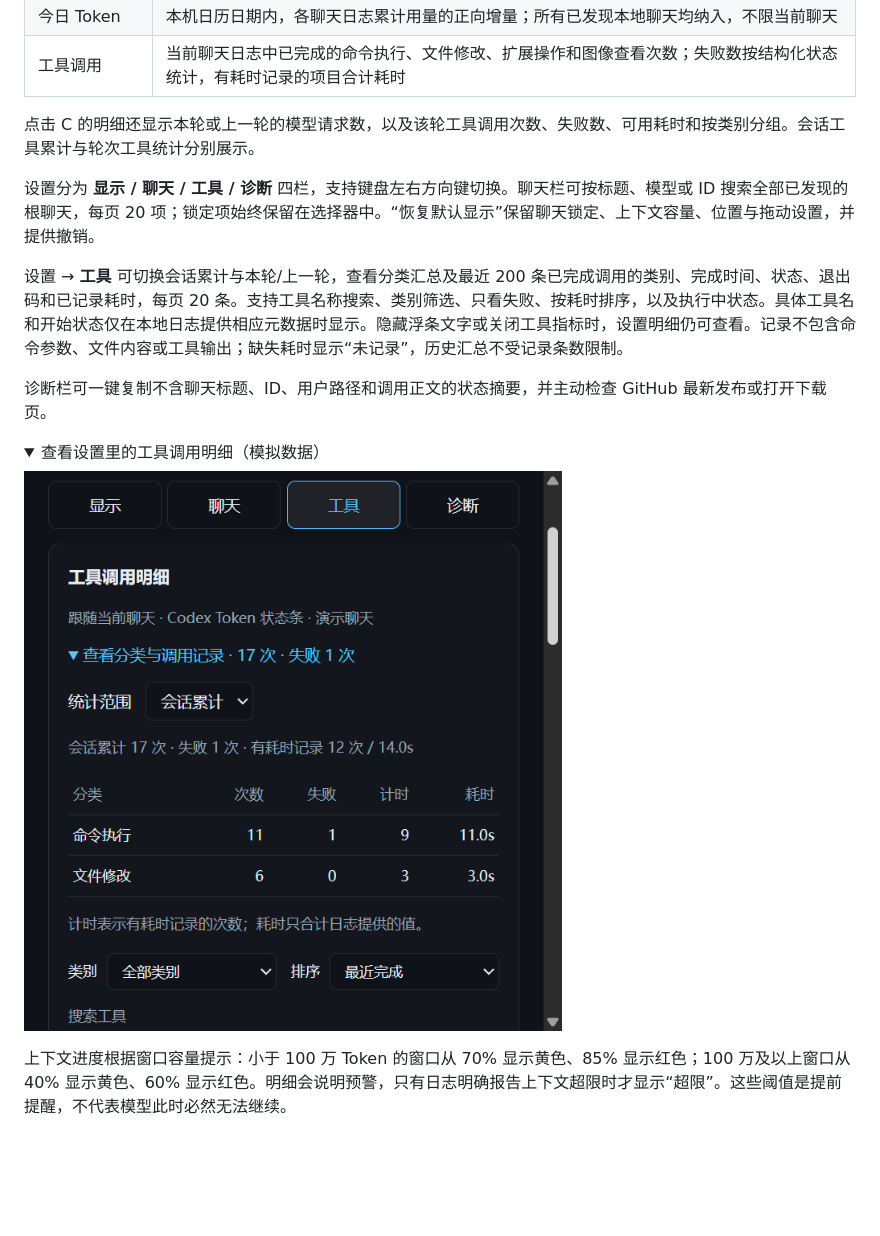
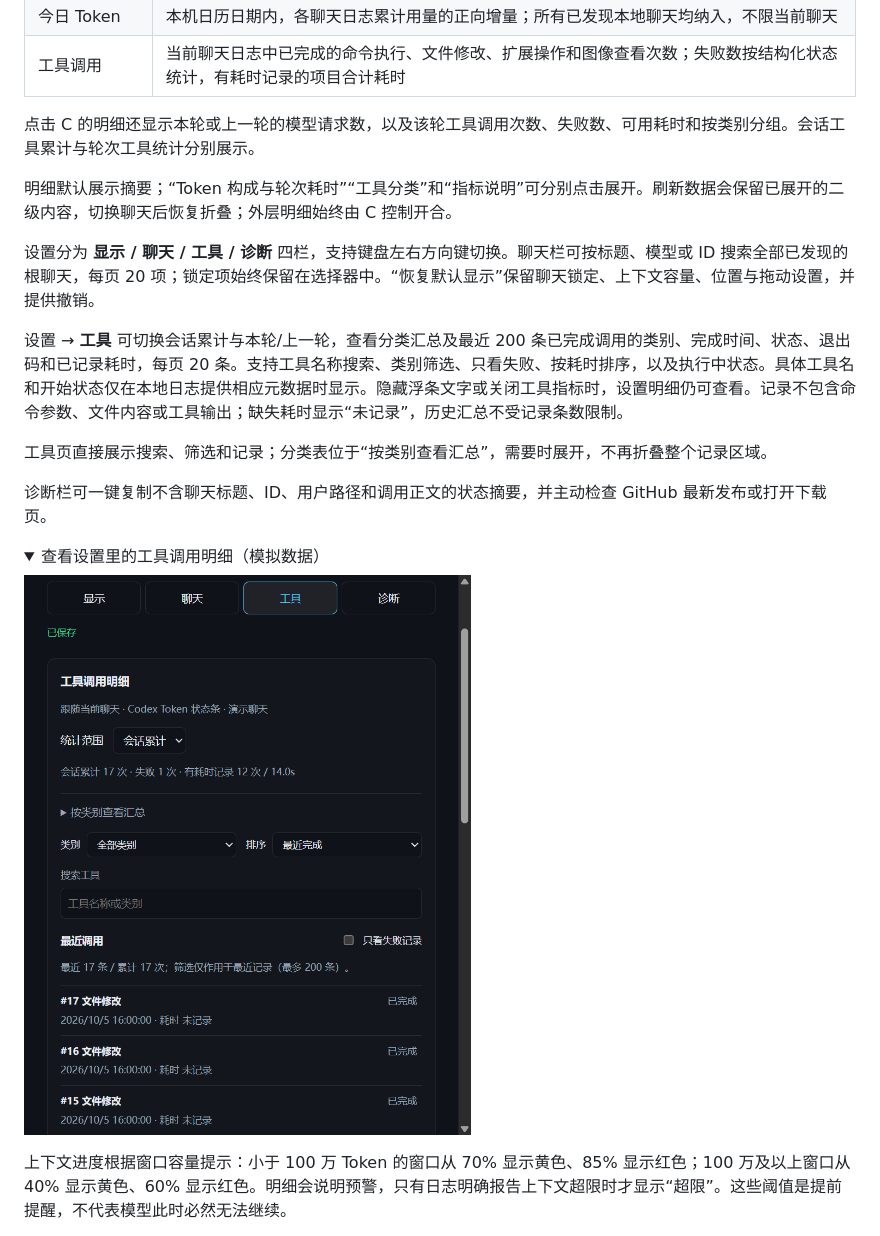
Before and after one commit to 3ALLBUY14/codex-token-statusbar, a Markdown page: README.md, the part around the change printed below. Rendered like a GitHub page; pictures changed too: docs/images/settings-tools.png; folded sections open; blank space fills up the shorter version.

```diff
--- a/README.md
+++ b/README.md
@@ -51,9 +52,13 @@
 
 点击 C 的明细还显示本轮或上一轮的模型请求数，以及该轮工具调用次数、失败数、可用耗时和按类别分组。会话工具累计与轮次工具统计分别展示。
 
+明细默认展示摘要；“Token 构成与轮次耗时”“工具分类”和“指标说明”可分别点击展开。刷新数据会保留已展开的二级内容，切换聊天后恢复折叠；外层明细始终由 C 控制开合。
+
 设置分为 **显示 / 聊天 / 工具 / 诊断** 四栏，支持键盘左右方向键切换。聊天栏可按标题、模型或 ID 搜索全部已发现的根聊天，每页 20 项；锁定项始终保留在选择器中。“恢复默认显示”保留聊天锁定、上下文容量、位置与拖动设置，并提供撤销。
 
 设置 → **工具** 可切换会话累计与本轮/上一轮，查看分类汇总及最近 200 条已完成调用的类别、完成时间、状态、退出码和已记录耗时，每页 20 条。支持工具名称搜索、类别筛选、只看失败、按耗时排序，以及执行中状态。具体工具名和开始状态仅在本地日志提供相应元数据时显示。隐藏浮条文字或关闭工具指标时，设置明细仍可查看。记录不包含命令参数、文件内容或工具输出；缺失耗时显示“未记录”，历史汇总不受记录条数限制。
+
+工具页直接展示搜索、筛选和记录；分类表位于“按类别查看汇总”，需要时展开，不再折叠整个记录区域。
 
 诊断栏可一键复制不含聊天标题、ID、用户路径和调用正文的状态摘要，并主动检查 GitHub 最新发布或打开下载页。
 
```
Also changed, not shown: other parts of README.md (+5 -4 lines), CHANGELOG.md (+8 -0 lines), docs/images/details.png, 12 other files.
